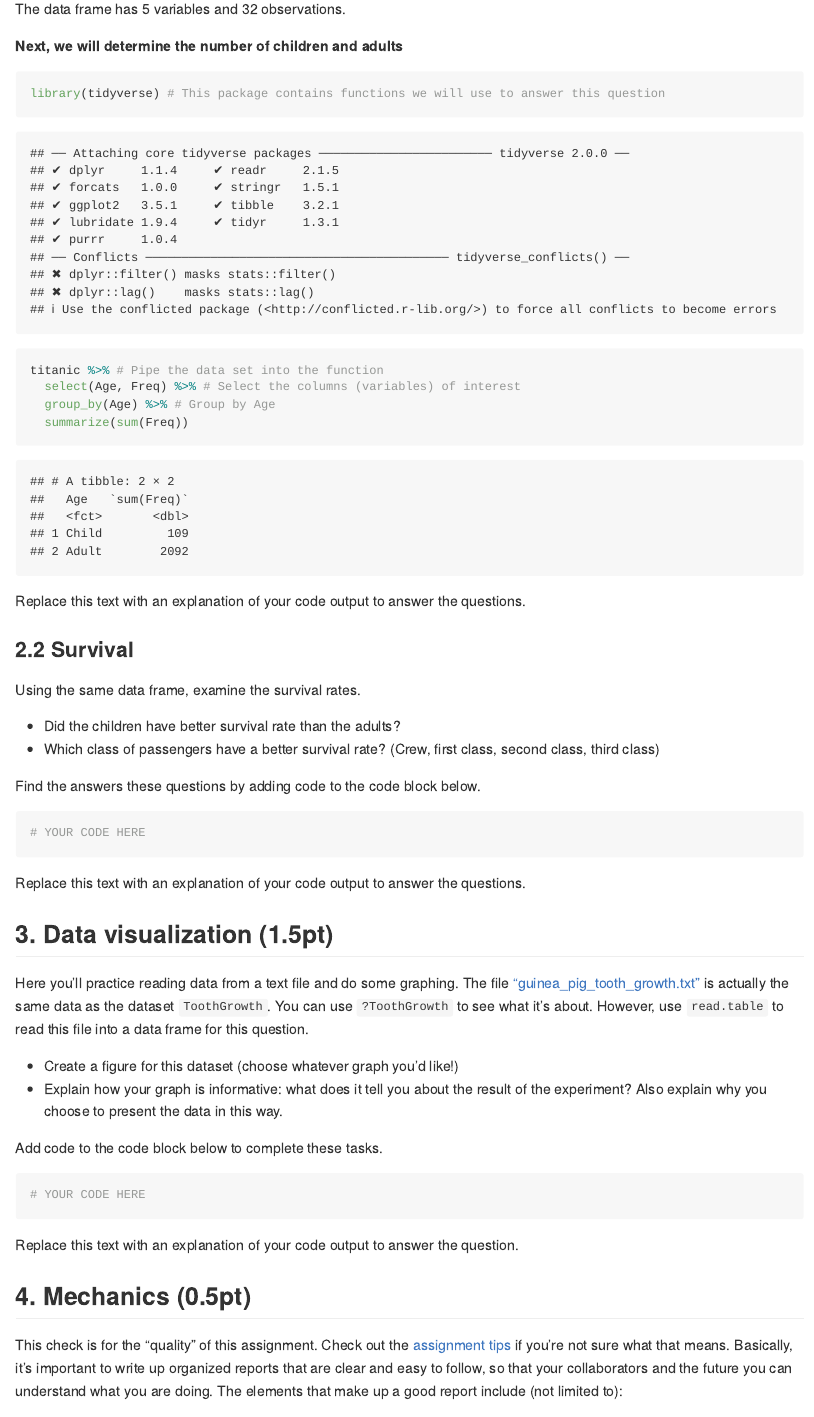
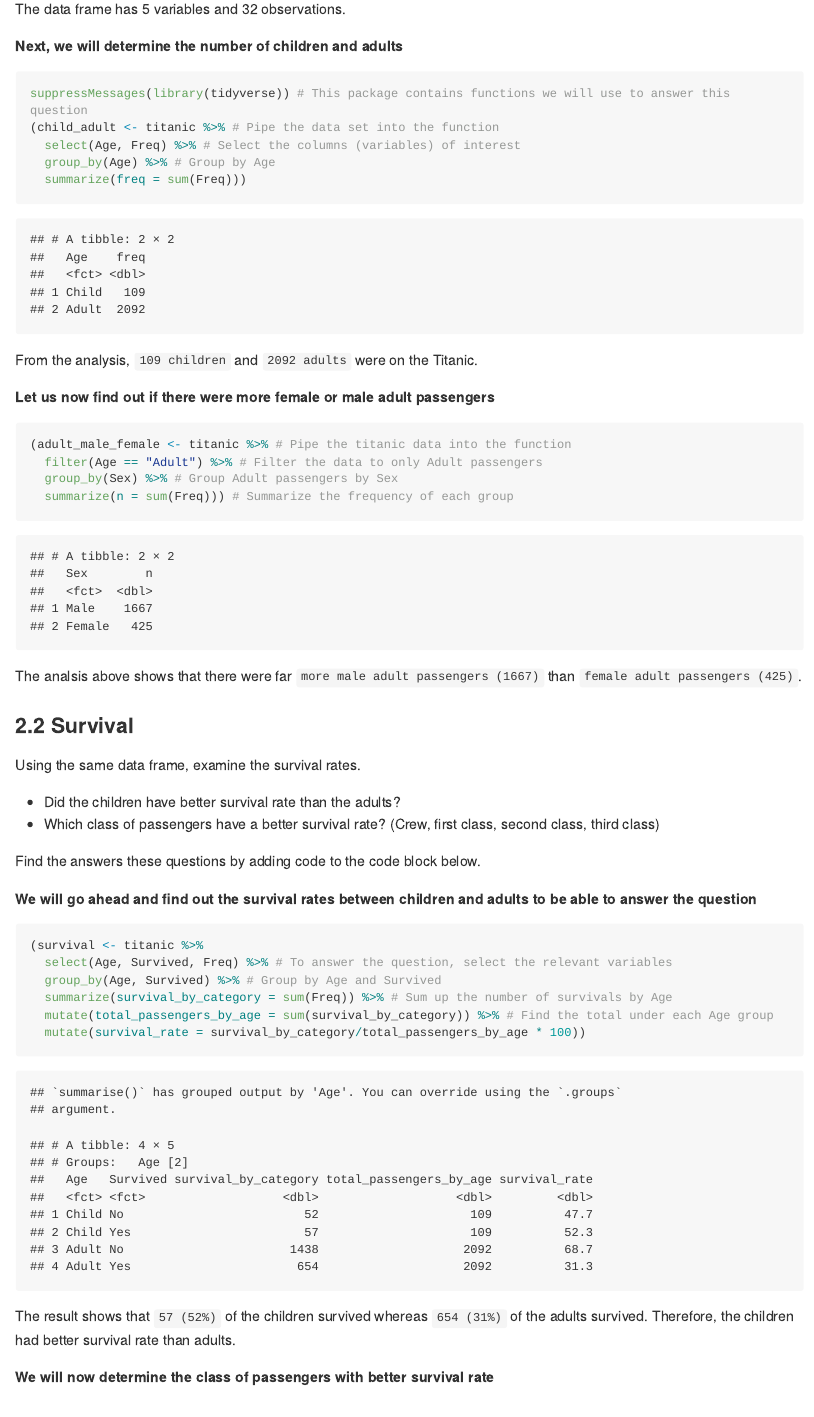
Before and after one commit to STAT540-UBC-2022/intro-assignment-eamutaigwe, an R Markdown document (intro_assignment.Rmd): the page in a window 1100 px wide, from 2000 px down. Rendered offline with R 4.5, knitr and Pandoc, with nearby package versions; long lines of code are wrapped.

Commit message:
update intro_assignment.Rmd

````diff
--- a/intro_assignment.Rmd
+++ b/intro_assignment.Rmd
@@ -72,16 +72,25 @@ The data frame has `r ncol(titanic)` variables and `r nrow(titanic)` observation
 
 **Next, we will determine the number of children and adults**
 ```{r}
-library(tidyverse) # This package contains functions we will use to answer this question
-titanic %>% # Pipe the data set into the function
+suppressMessages(library(tidyverse)) # This package contains functions we will use to answer this question
+(child_adult <- titanic %>% # Pipe the data set into the function
   select(Age, Freq) %>% # Select the columns (variables) of interest
   group_by(Age) %>% # Group by Age
-  summarize(sum(Freq))
+  summarize(freq = sum(Freq)))
 ```
+From the analysis, `109 children` and `2092 adults` were on the Titanic.
 
 
+**Let us now find out if there were more female or male adult passengers**
 
-Replace this text with an explanation of your code output to answer the questions.
+```{r}
+(adult_male_female <- titanic %>% # Pipe the titanic data into the function
+  filter(Age == "Adult") %>% # Filter the data to only Adult passengers
+  group_by(Sex) %>% # Group Adult passengers by Sex
+  summarize(n = sum(Freq))) # Summarize the frequency of each group
+```
+The analsis above shows that there were far `more male adult passengers (1667)` than `female adult passengers (425)`.
+
 
 ### 2.2 Survival
 
@@ -93,11 +102,25 @@ Using the same data frame, examine the survival rates.
 
 Find the answers these questions by adding code to the code block below.
 
+**We will go ahead and find out the survival rates between children and adults to be able to answer the question**
+
 ```{r}
-# YOUR CODE HERE
+(survival <- titanic %>%
+  select(Age, Survived, Freq) %>% # To answer the question, select the relevant variables
+  group_by(Age, Survived) %>% # Group by Age and Survived
+  summarize(survival_by_category = sum(Freq)) %>% # Sum up the number of survivals by Age
+  mutate(total_passengers_by_age = sum(survival_by_category)) %>% # Find the total under each Age group
+  mutate(survival_rate = survival_by_category/total_passengers_by_age * 100))
+```
+The result shows that `57 (52%)` of the children survived whereas `654 (31%)` of the adults survived. Therefore, the children had better survival rate than adults.
+
+
+**We will now determine the class of passengers with better survival rate**
+
+```{r}
+
 ```
 
-Replace this text with an explanation of your code output to answer the questions.
 
 
 ## 3. Data visualization (1.5pt)
````
